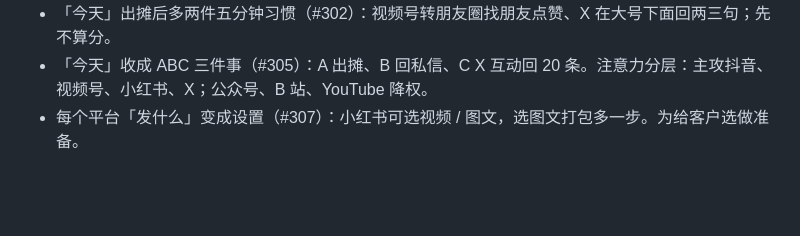
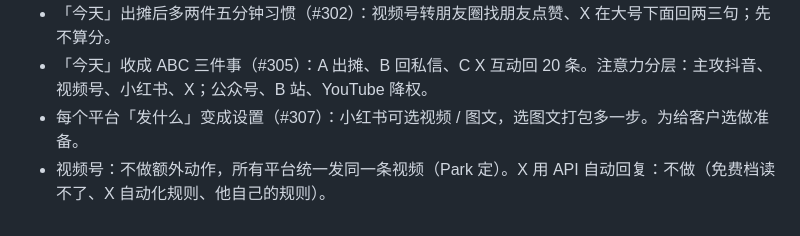
Before and after one commit to zinan92/content-studio, a Markdown page: daily/2026-09-29.md, the part around the change. Drawn GitHub-style; blank space fills up the shorter version.

```diff
--- a/daily/2026-09-29.md
+++ b/daily/2026-09-29.md
@@ -47,3 +47,4 @@
 - 「今天」出摊后多两件五分钟习惯（#302）：视频号转朋友圈找朋友点赞、X 在大号下面回两三句；先不算分。
 - 「今天」收成 ABC 三件事（#305）：A 出摊、B 回私信、C X 互动回 20 条。注意力分层：主攻抖音、视频号、小红书、X；公众号、B 站、YouTube 降权。
 - 每个平台「发什么」变成设置（#307）：小红书可选视频 / 图文，选图文打包多一步。为给客户选做准备。
+- 视频号：不做额外动作，所有平台统一发同一条视频（Park 定）。X 用 API 自动回复：不做（免费档读不了、X 自动化规则、他自己的规则）。
```
Also changed, not shown: decision-log.md (+8 -0 lines).
